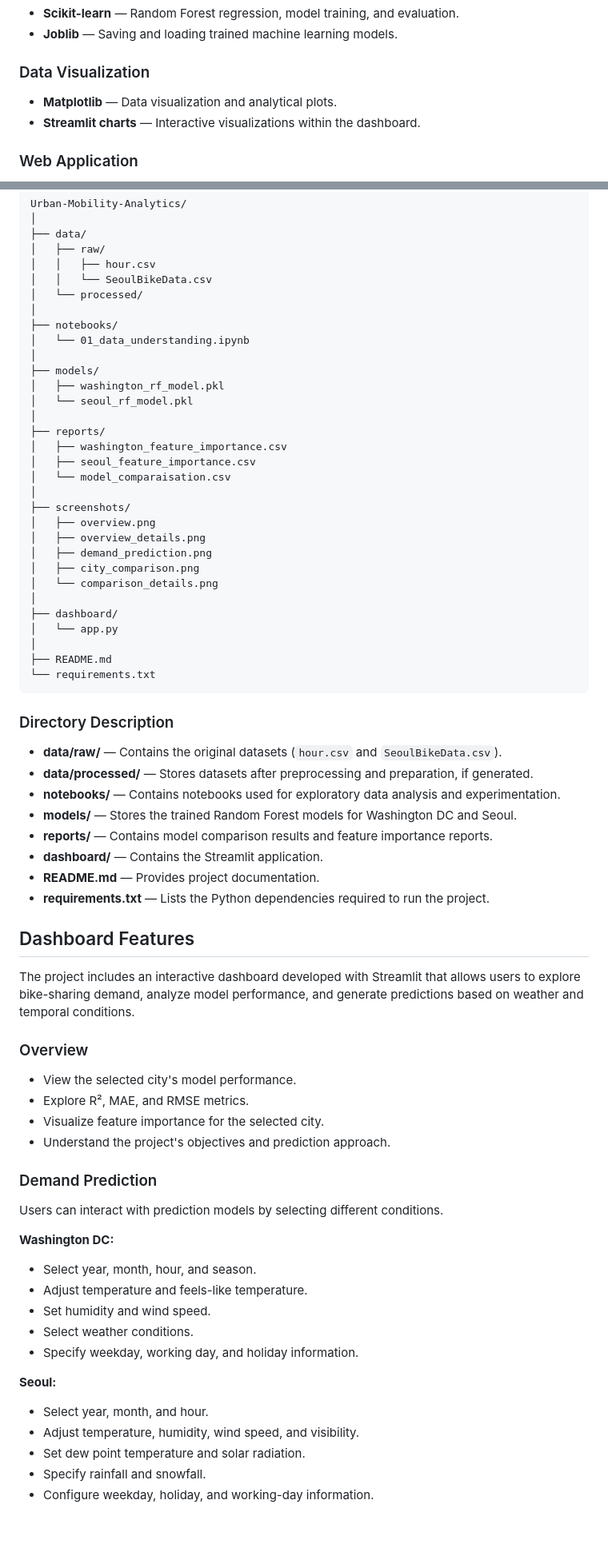
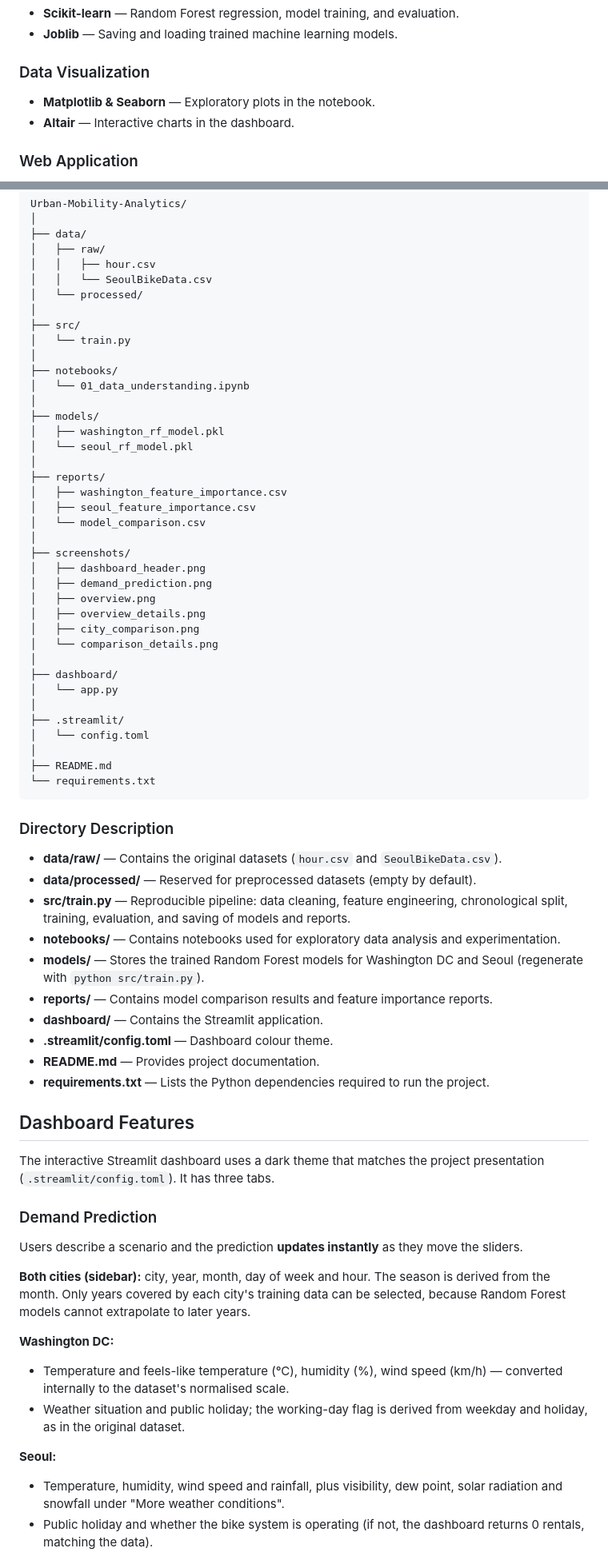
Before and after one commit to benhassinehabib/urban-mobility-analytics, a Markdown page: README.md, 2 parts joined by grey strips. Shown at 80% size. GitHub-like rendering; blank space fills up the shorter version.

```diff
--- a/README.md
+++ b/README.md
@@ -100,8 +111,8 @@ The two datasets allow the project to explore bike-sharing demand in different u
 - **Joblib** — Saving and loading trained machine learning models.
 
 ### Data Visualization
-- **Matplotlib** — Data visualization and analytical plots.
-- **Streamlit charts** — Interactive visualizations within the dashboard.
+- **Matplotlib & Seaborn** — Exploratory plots in the notebook.
+- **Altair** — Interactive charts in the dashboard.
 
 ### Web Application
 - **Streamlit** — Development of the interactive dashboard for predictions, model evaluation, and city comparison.
@@ -181,6 +213,9 @@ Urban-Mobility-Analytics/
 │   │   └── SeoulBikeData.csv
 │   └── processed/
 │
+├── src/
+│   └── train.py
+│
 ├── notebooks/
 │   └── 01_data_understanding.ipynb
 │
@@ -191,17 +226,21 @@ Urban-Mobility-Analytics/
 ├── reports/
 │   ├── washington_feature_importance.csv
 │   ├── seoul_feature_importance.csv
-│   └── model_comparaisation.csv
+│   └── model_comparison.csv
 │
 ├── screenshots/
+│   ├── dashboard_header.png
+│   ├── demand_prediction.png
 │   ├── overview.png
 │   ├── overview_details.png
-│   ├── demand_prediction.png
 │   ├── city_comparison.png
 │   └── comparison_details.png
 │
 ├── dashboard/
 │   └── app.py
+│
+├── .streamlit/
+│   └── config.toml
 │
 ├── README.md
 └── requirements.txt
@@ -210,40 +249,31 @@ Urban-Mobility-Analytics/
 ### Directory Description
 
 - **data/raw/** — Contains the original datasets (`hour.csv` and `SeoulBikeData.csv`).
-- **data/processed/** — Stores datasets after preprocessing and preparation, if generated.
+- **data/processed/** — Reserved for preprocessed datasets (empty by default).
+- **src/train.py** — Reproducible pipeline: data cleaning, feature engineering, chronological split, training, evaluation, and saving of models and reports.
 - **notebooks/** — Contains notebooks used for exploratory data analysis and experimentation.
-- **models/** — Stores the trained Random Forest models for Washington DC and Seoul.
+- **models/** — Stores the trained Random Forest models for Washington DC and Seoul (regenerate with `python src/train.py`).
 - **reports/** — Contains model comparison results and feature importance reports.
 - **dashboard/** — Contains the Streamlit application.
+- **.streamlit/config.toml** — Dashboard colour theme.
 - **README.md** — Provides project documentation.
 - **requirements.txt** — Lists the Python dependencies required to run the project.
 
 ## Dashboard Features
 
-The project includes an interactive dashboard developed with Streamlit that allows users to explore bike-sharing demand, analyze model performance, and generate predictions based on weather and temporal conditions.
-
-### Overview
-
-- View the selected city's model performance.
-- Explore R², MAE, and RMSE metrics.
-- Visualize feature importance for the selected city.
-- Understand the project's objectives and prediction approach.
+The interactive Streamlit dashboard uses a dark theme that matches the project presentation (`.streamlit/config.toml`). It has three tabs.
 
 ### Demand Prediction
 
-Users can interact with prediction models by selecting different conditions.
+Users describe a scenario and the prediction **updates instantly** as they move the sliders.
+
+**Both cities (sidebar):** city, year, month, day of week and hour. The season is derived from the month. Only years covered by each city's training data can be selected, because Random Forest models cannot extrapolate to later years.
 
 **Washington DC:**
-- Select year, month, hour, and season.
-- Adjust temperature and feels-like temperature.
-- Set humidity and wind speed.
-- Select weather conditions.
-- Specify weekday, working day, and holiday information.
+- Temperature and feels-like temperature (°C), humidity (%), wind speed (km/h) — converted internally to the dataset's normalised scale.
+- Weather situation and public holiday; the working-day flag is derived from weekday and holiday, as in the original dataset.
 
 **Seoul:**
-- Select year, month, and hour.
-- Adjust temperature, humidity, wind speed, and visibility.
-- Set dew point temperature and solar radiation.
-- Specify rainfall and snowfall.
-- Configure weekday, holiday, and working-day information.
+- Temperature, humidity, wind speed and rainfall, plus visibility, dew point, solar radiation and snowfall under "More weather conditions".
+- Public holiday and whether the bike system is operating (if not, the dashboard returns 0 rentals, matching the data).
 
```
Also changed, not shown: other parts of README.md (+89 -76 lines), screenshots/city_comparison.png, screenshots/comparison_details.png, screenshots/dashboard_header.png (added), screenshots/demand_prediction.png, screenshots/overview.png, screenshots/overview_details.png, 11 other files.
